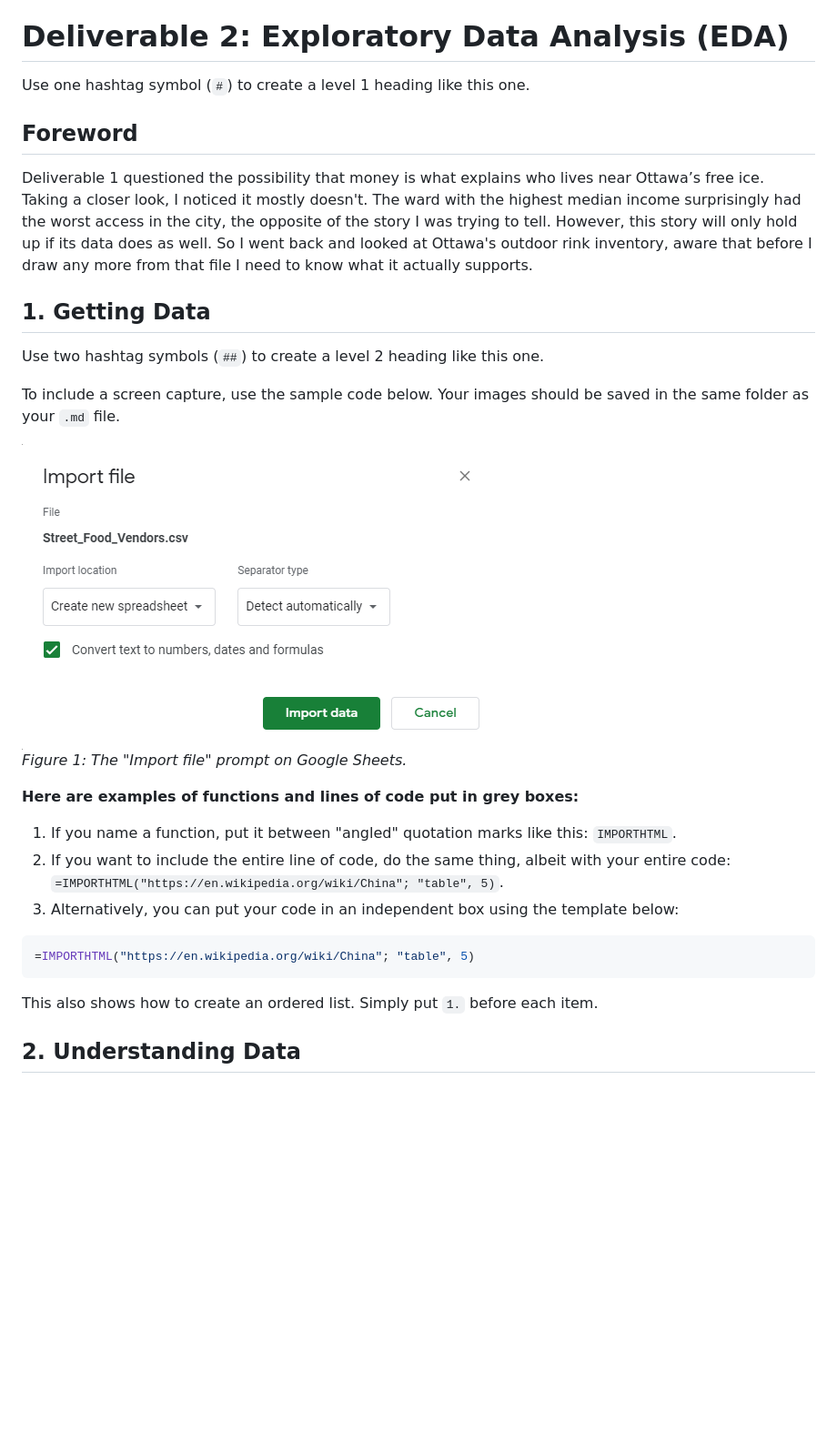
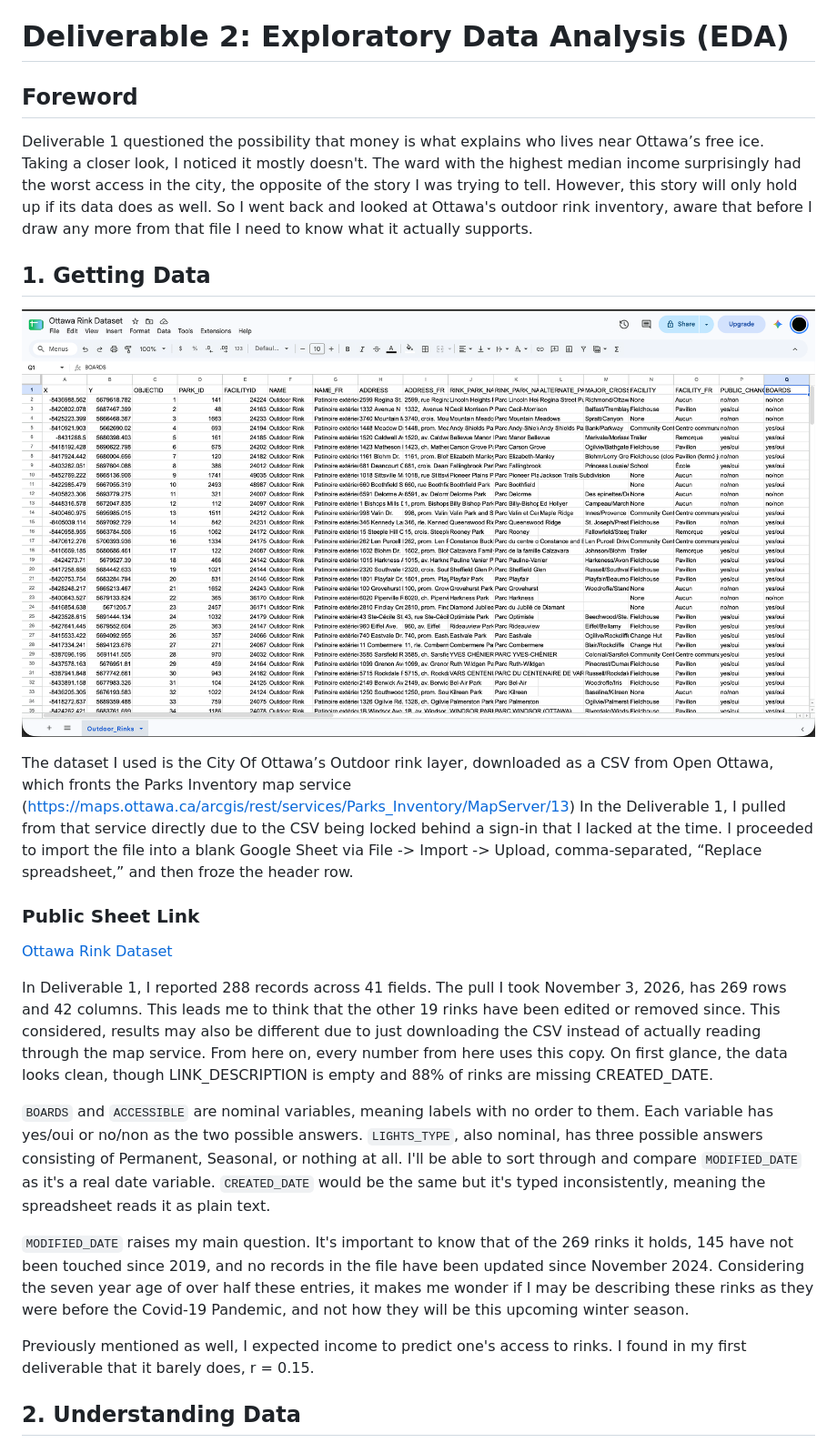
Before and after one commit to colechamp7/mpad_2003_deliverable_2, a Markdown page: champion_mpad_2003_deliverable_2.md, the part around the change. Shown at 91% size. GitHub-like rendering; pictures changed too: outdoor-rinks-sheets.png (added); blank space fills up the shorter version.

Commit message:
Completed Step 1 (Getting Data)

````diff
--- a/champion_mpad_2003_deliverable_2.md
+++ b/champion_mpad_2003_deliverable_2.md
@@ -5,7 +5,7 @@
 
 # Deliverable 2: Exploratory Data Analysis (EDA)
 
-Use one hashtag symbol (`#`) to create a level 1 heading like this one.
+
 
 ## Foreword
 Deliverable 1 questioned the possibility that money is what explains who lives near Ottawa’s free ice. Taking a closer look, I noticed it mostly doesn't. The ward with the highest median income surprisingly had the worst access in the city, the opposite of the story I was trying to tell. However, this story will only hold up if its data does as well. So I went back and looked at Ottawa's outdoor rink inventory, aware that before I draw any more from that file I need to know what it actually supports.
@@ -13,23 +13,21 @@ Deliverable 1 questioned the possibility that money is what explains who lives n
 
 ## 1. Getting Data
 
-Use two hashtag symbols (`##`) to create a level 2 heading like this one.
+![](outdoor-rinks-sheets.png)<br>
 
-To include a screen capture, use the sample code below. Your images should be saved in the same folder as your `.md` file.
+The dataset I used is the City Of Ottawa’s Outdoor rink layer, downloaded as a CSV from Open Ottawa, which fronts the Parks Inventory map service (https://maps.ottawa.ca/arcgis/rest/services/Parks_Inventory/MapServer/13)
+In the Deliverable 1, I pulled from that service directly due to the CSV being locked behind a sign-in that I lacked at the time. I proceeded to import the file into a blank Google Sheet via File -> Import -> Upload, comma-separated, “Replace spreadsheet,” and then froze the header row.
 
-![](import-screen-capture.png)<br>
-*Figure 1: The "Import file" prompt on Google Sheets.*
+### Public Sheet Link
+[Ottawa Rink Dataset](https://docs.google.com/spreadsheets/d/1DNuw5EDWt_dg02KeKDsTmrjvEAQHALMLfkTT4MckVsk/edit?usp=sharing)
 
-**Here are examples of functions and lines of code put in grey boxes:**
+In Deliverable 1, I reported 288 records across 41 fields. The pull I took November 3, 2026, has 269 rows and 42 columns. This leads me to think that the other 19 rinks have been edited or removed since. This considered, results may also be different due to just downloading the CSV instead of actually reading through the map service. From here on, every number from here uses this copy. On first glance, the data looks clean, though LINK_DESCRIPTION is empty and 88% of rinks are missing CREATED_DATE.
 
-1. If you name a function, put it between "angled" quotation marks like this: `IMPORTHTML`.
-1. If you want to include the entire line of code, do the same thing, albeit with your entire code: `=IMPORTHTML("https://en.wikipedia.org/wiki/China"; "table", 5)`.
-1. Alternatively, you can put your code in an independent box using the template below:
+`BOARDS` and `ACCESSIBLE` are nominal variables, meaning labels with no order to them. Each variable has yes/oui or no/non as the two possible answers. `LIGHTS_TYPE`, also nominal, has three possible answers consisting of Permanent, Seasonal, or nothing at all. I'll be able to sort through and compare `MODIFIED_DATE` as it's a real date variable. `CREATED_DATE` would be the same but it's typed inconsistently, meaning the spreadsheet reads it as plain text.
 
-``` r
-=IMPORTHTML("https://en.wikipedia.org/wiki/China"; "table", 5)
-```
-This also shows how to create an ordered list. Simply put `1.` before each item.
+`MODIFIED_DATE` raises my main question. It's important to know that of the 269 rinks it holds, 145 have not been touched since 2019, and no records in the file have been updated since November 2024. Considering the seven year age of over half these entries, it makes me wonder if I may be describing these rinks as they were before the Covid-19 Pandemic, and not how they will be this upcoming winter season.
+
+Previously mentioned as well, I expected income to predict one's access to rinks. I found in my first deliverable that it barely does, r = 0.15.
 
 ## 2. Understanding Data
 
````
